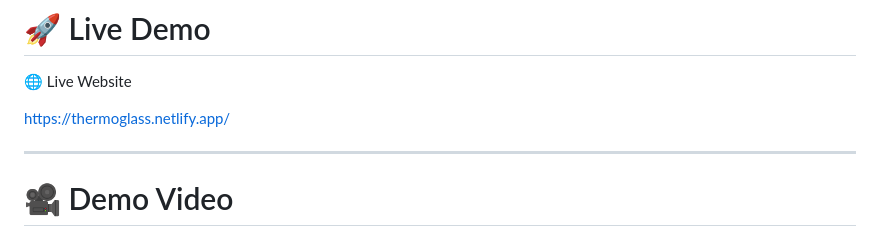
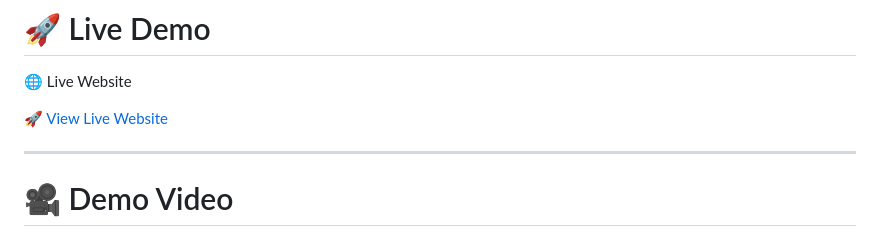
Before and after one commit to SayemSamir/OIBSIP, a Markdown page: WebDev-L1-TemperatureConverter/README.md, the part around one of its changes. GitHub-like rendering.

```diff
--- a/WebDev-L1-TemperatureConverter/README.md
+++ b/WebDev-L1-TemperatureConverter/README.md
@@ -97,7 +97,7 @@ Users can instantly convert temperatures between Celsius, Fahrenheit, and Kelvin
 
 🌐 Live Website
 
-https://thermoglass.netlify.app/
+[🚀 View Live Website](https://thermoglass.netlify.app/)
 
 ---
 
```
Also changed, not shown: other parts of WebDev-L1-TemperatureConverter/README.md (+1 -1 lines).
